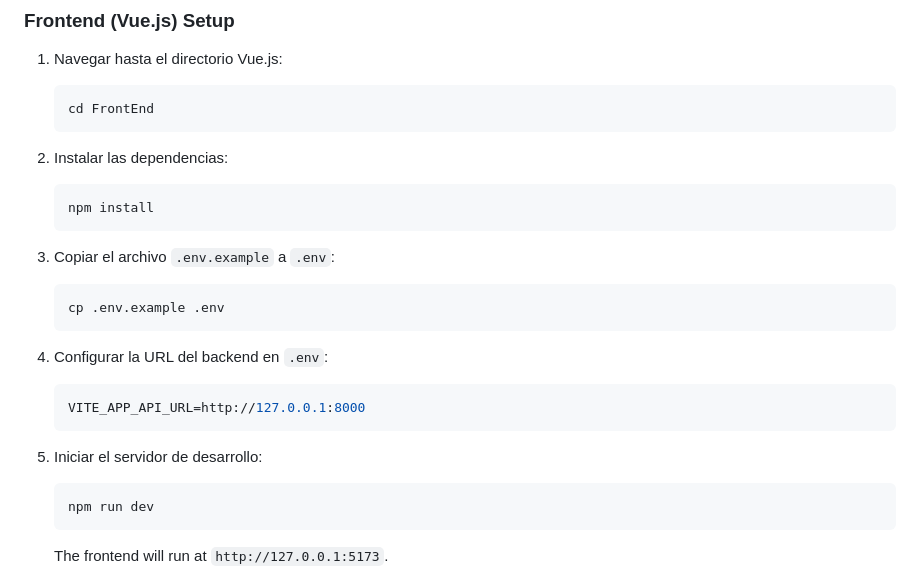
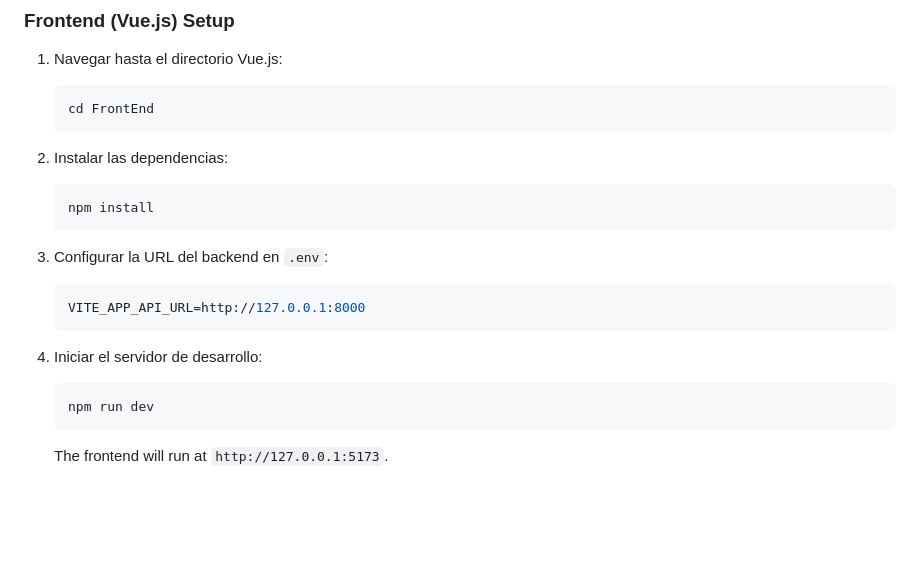
Before and after one commit to cmartinf/grupo-5, a Markdown page: README.MD, the part around the change printed below. Rendered like a GitHub page; blank space fills up the shorter version.

````diff
--- a/README.MD
+++ b/README.MD
@@ -262,17 +305,12 @@ cd grupo-5
    npm install
    ```
 
-3. Copiar el archivo `.env.example` a `.env`:
-   ```bash
-   cp .env.example .env
-   ```
-
-4. Configurar la URL del backend en `.env`:
+3. Configurar la URL del backend en `.env`:
    ```bash
    VITE_APP_API_URL=http://127.0.0.1:8000
    ```
 
-5. Iniciar el servidor de desarrollo:
+4. Iniciar el servidor de desarrollo:
    ```bash
    npm run dev
    ```
````
Also changed, not shown: other parts of README.MD (+44 -1 lines).
